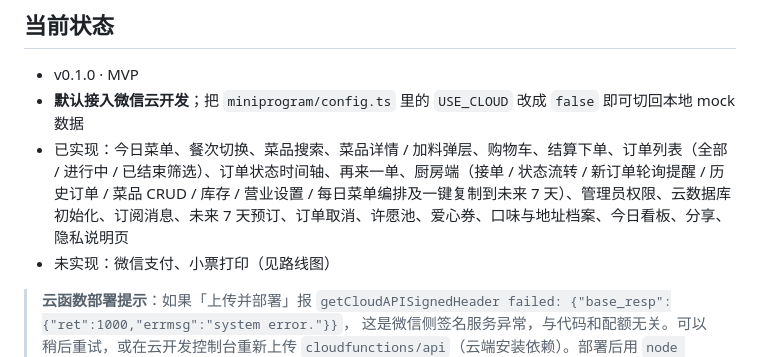
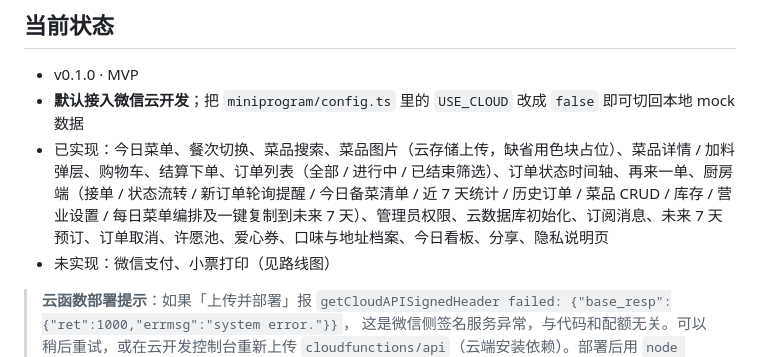
Before and after one commit to JJJY9/kaifanle, a Markdown page: README.md, the part around the change. Rendered like a GitHub page.

```diff
--- a/README.md
+++ b/README.md
@@ -15,7 +15,7 @@
 
 - v0.1.0 · MVP
 - **默认接入微信云开发**；把 `miniprogram/config.ts` 里的 `USE_CLOUD` 改成 `false` 即可切回本地 mock 数据
-- 已实现：今日菜单、餐次切换、菜品搜索、菜品详情 / 加料弹层、购物车、结算下单、订单列表（全部 / 进行中 / 已结束筛选）、订单状态时间轴、再来一单、厨房端（接单 / 状态流转 / 新订单轮询提醒 / 历史订单 / 菜品 CRUD / 库存 / 营业设置 / 每日菜单编排及一键复制到未来 7 天）、管理员权限、云数据库初始化、订阅消息、未来 7 天预订、订单取消、许愿池、爱心券、口味与地址档案、今日看板、分享、隐私说明页
+- 已实现：今日菜单、餐次切换、菜品搜索、菜品图片（云存储上传，缺省用色块占位）、菜品详情 / 加料弹层、购物车、结算下单、订单列表（全部 / 进行中 / 已结束筛选）、订单状态时间轴、再来一单、厨房端（接单 / 状态流转 / 新订单轮询提醒 / 今日备菜清单 / 近 7 天统计 / 历史订单 / 菜品 CRUD / 库存 / 营业设置 / 每日菜单编排及一键复制到未来 7 天）、管理员权限、云数据库初始化、订阅消息、未来 7 天预订、订单取消、许愿池、爱心券、口味与地址档案、今日看板、分享、隐私说明页
 - 未实现：微信支付、小票打印（见路线图）
 
 > **云函数部署提示**：如果「上传并部署」报
```
Also changed, not shown: docs/迭代进度.md (+3 -0 lines), docs/kitchen-prep.png (added), docs/search-empty.png, 15 other files.
